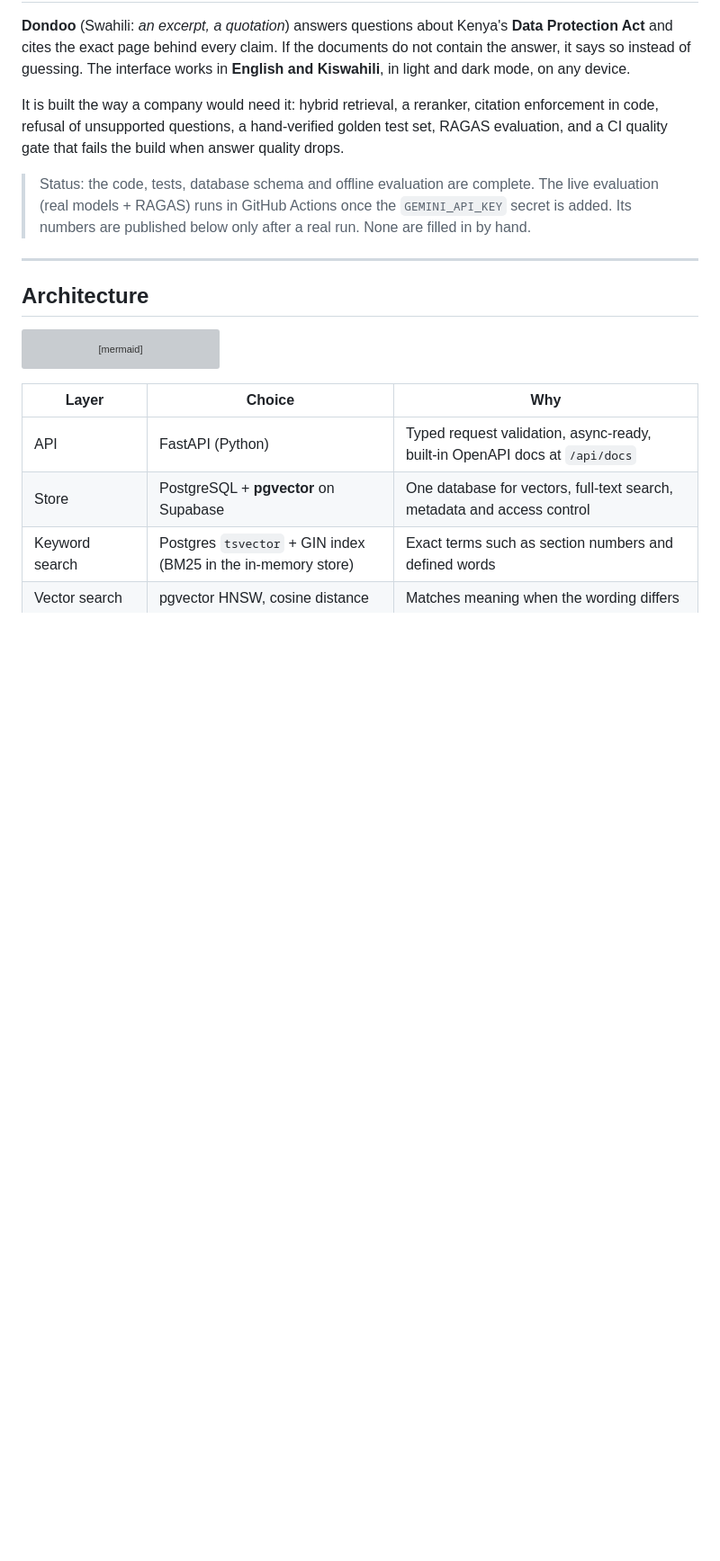
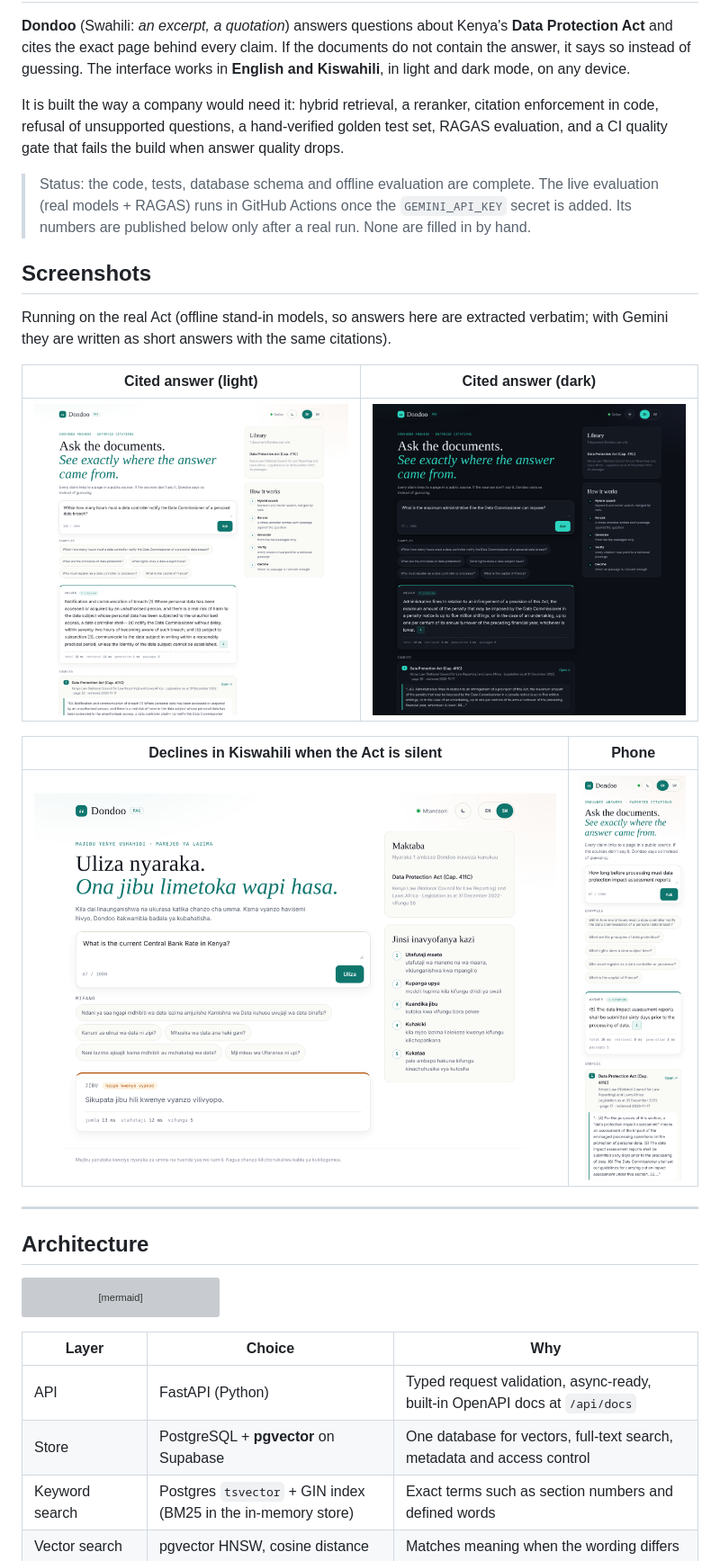
Before and after one commit to Gary-KE/enterprise-rag-assistant, a Markdown page: README.md, the part around the change. Shown at 90% size. GitHub-like rendering; pictures changed too: docs/screenshots/answer-dark.png (added), docs/screenshots/answer-light.png (added), docs/screenshots/decline-swahili.png (added); blank space fills up the shorter version; grey boxes are pictures that could not be loaded.

```diff
--- a/README.md
+++ b/README.md
@@ -11,6 +11,19 @@ gate that fails the build when answer quality drops.
 > Status: the code, tests, database schema and offline evaluation are complete. The live evaluation
 > (real models + RAGAS) runs in GitHub Actions once the `GEMINI_API_KEY` secret is added. Its numbers
 > are published below only after a real run. None are filled in by hand.
+
+## Screenshots
+
+Running on the real Act (offline stand-in models, so answers here are extracted verbatim; with Gemini they
+are written as short answers with the same citations).
+
+| Cited answer (light) | Cited answer (dark) |
+| --- | --- |
+| ![Breach notification answer cited to section 43, page 22](docs/screenshots/answer-light.png) | ![Maximum fine answer cited to section 63](docs/screenshots/answer-dark.png) |
+
+| Declines in Kiswahili when the Act is silent | Phone |
+| --- | --- |
+| ![Central Bank Rate question declined](docs/screenshots/decline-swahili.png) | ![Mobile layout](docs/screenshots/mobile.png) |
 
 ---
 
```
Also changed, not shown: 3 other files.
